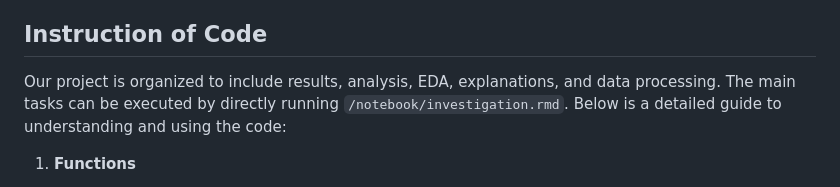
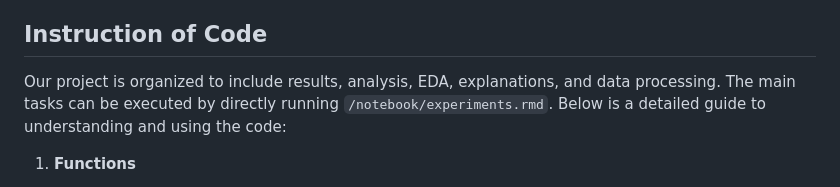
Before and after one commit to Taj0327/Stor674_enron_investigation, a Markdown page: README.md, the part around the change. GitHub-like rendering.

```diff
--- a/README.md
+++ b/README.md
@@ -19,7 +19,7 @@ Also, you can download the code with `/scripts/download_enron.R` in our reposito
 
 ## Instruction of Code
 
-Our project is organized to include results, analysis, EDA, explanations, and data processing. The main tasks can be executed by directly running `/notebook/investigation.rmd`. Below is a detailed guide to understanding and using the code:
+Our project is organized to include results, analysis, EDA, explanations, and data processing. The main tasks can be executed by directly running `/notebook/experiments.rmd`. Below is a detailed guide to understanding and using the code:
 
 1. **Functions**
    - Most of the functions used in this project, include data downloading, data loading and processing as well as other functions used in our analysis, can be found under the `/scripts` directory, where a more detailed README.md file is provided.
```
